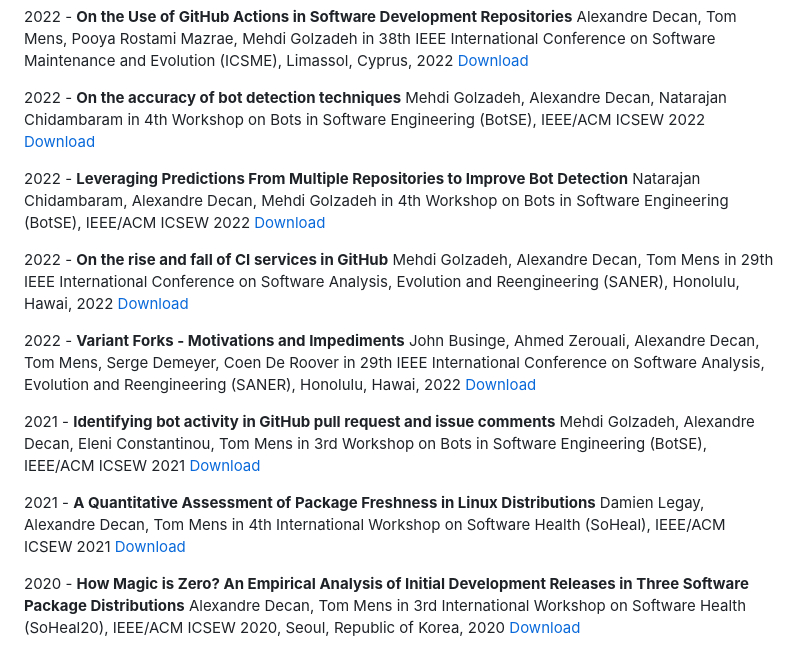
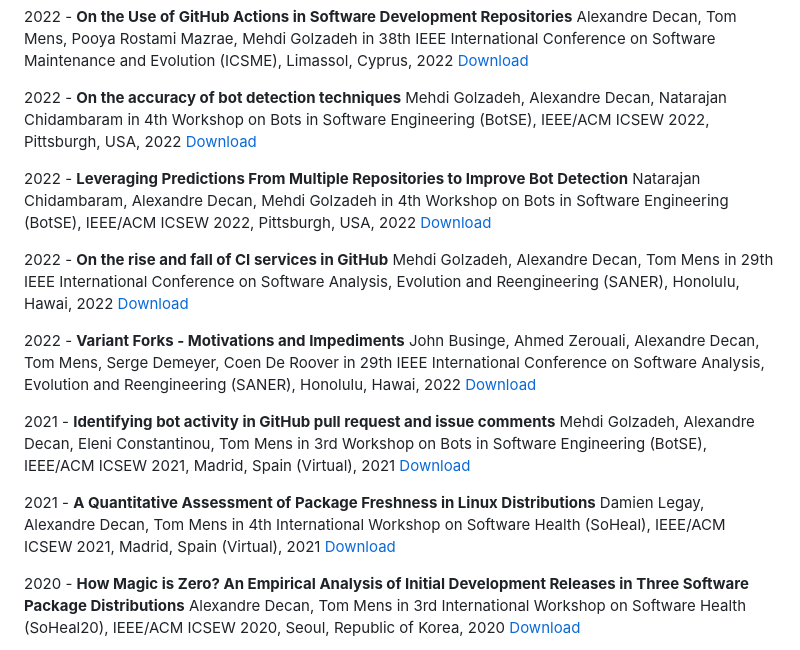
Before and after one commit to AlexandreDecan/AlexandreDecan, a Markdown page: readme.md, the part around one of its changes. GitHub-like rendering.

```diff
--- a/readme.md
+++ b/readme.md
@@ -181,12 +196,12 @@ in 38th IEEE International Conference on Software Maintenance and Evolution (ICS
 
 2022 - **On the accuracy of bot detection techniques**
 Mehdi Golzadeh, Alexandre Decan, Natarajan Chidambaram
-in 4th Workshop on Bots in Software Engineering (BotSE), IEEE/ACM ICSEW 2022
+in 4th Workshop on Bots in Software Engineering (BotSE), IEEE/ACM ICSEW 2022, Pittsburgh, USA, 2022
 [Download](files/BOTSE-2022b.pdf)
 
 2022 - **Leveraging Predictions From Multiple Repositories to Improve Bot Detection**
 Natarajan Chidambaram, Alexandre Decan, Mehdi Golzadeh
-in 4th Workshop on Bots in Software Engineering (BotSE), IEEE/ACM ICSEW 2022
+in 4th Workshop on Bots in Software Engineering (BotSE), IEEE/ACM ICSEW 2022, Pittsburgh, USA, 2022
 [Download](files/BOTSE-2022a.pdf)
 
 2022 - **On the rise and fall of CI services in GitHub**
@@ -201,12 +216,12 @@ in 29th IEEE International Conference on Software Analysis, Evolution and Reengi
 
 2021 - **Identifying bot activity in GitHub pull request and issue comments**
 Mehdi Golzadeh, Alexandre Decan, Eleni Constantinou, Tom Mens
-in 3rd Workshop on Bots in Software Engineering (BotSE), IEEE/ACM ICSEW 2021
+in 3rd Workshop on Bots in Software Engineering (BotSE), IEEE/ACM ICSEW 2021, Madrid, Spain (Virtual), 2021
 [Download](files/BOTSE-2021.pdf)
 
 2021 - **A Quantitative Assessment of Package Freshness in Linux Distributions**
 Damien Legay, Alexandre Decan, Tom Mens
-in 4th International Workshop on Software Health (SoHeal), IEEE/ACM ICSEW 2021
+in 4th International Workshop on Software Health (SoHeal), IEEE/ACM ICSEW 2021, Madrid, Spain (Virtual), 2021
 [Download](files/SOHEAL-2021.pdf)
 
 2020 - **How Magic is Zero? An Empirical Analysis of Initial Development Releases in Three Software Package Distributions**
```
Also changed, not shown: other parts of readme.md (+25 -4 lines), files/picture.jpg, 4 other files.
